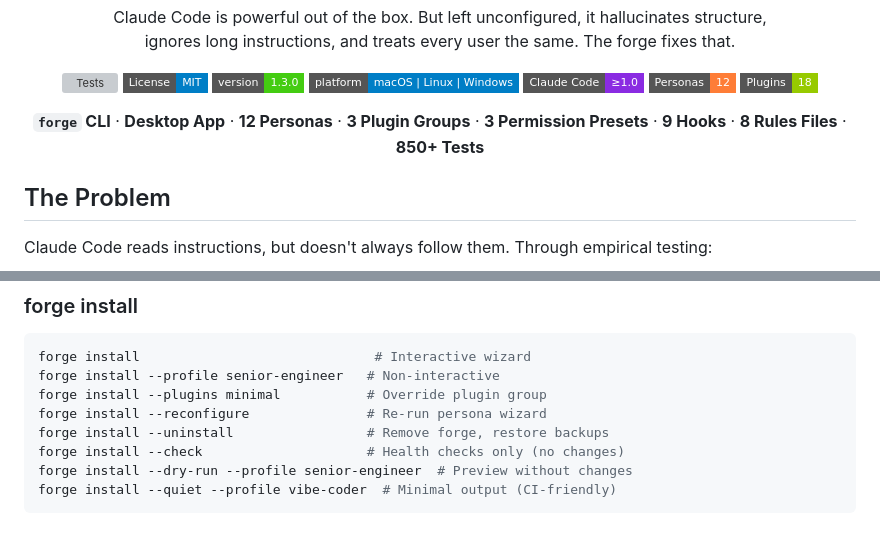
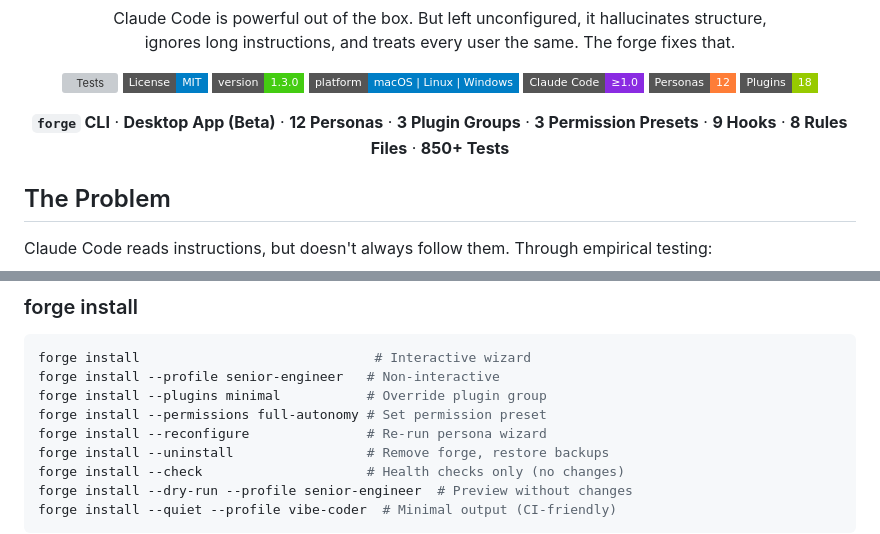
Before and after one commit to nickt92/claude-code-forge, a Markdown page: README.md, 2 parts joined by grey strips. Rendered like a GitHub page; folded sections open; badges without logos; grey boxes are pictures that could not be loaded.

```diff
--- a/README.md
+++ b/README.md
@@ -17,7 +17,7 @@ ignores long instructions, and treats every user the same. The forge fixes that.
 [![Personas](https://img.shields.io/badge/Personas-12-orange?style=flat-square)](#persona-system)
 [![Plugins](https://img.shields.io/badge/Plugins-18-green?style=flat-square)](#credits)
 
-**`forge` CLI** · **Desktop App** · **12 Personas** · **3 Plugin Groups** · **3 Permission Presets** · **9 Hooks** · **8 Rules Files** · **850+ Tests**
+**`forge` CLI** · **Desktop App (Beta)** · **12 Personas** · **3 Plugin Groups** · **3 Permission Presets** · **9 Hooks** · **8 Rules Files** · **850+ Tests**
 
 </div>
 
@@ -192,6 +192,7 @@ Run `forge <command> --help` for command-specific options.
 forge install                              # Interactive wizard
 forge install --profile senior-engineer   # Non-interactive
 forge install --plugins minimal           # Override plugin group
+forge install --permissions full-autonomy # Set permission preset
 forge install --reconfigure               # Re-run persona wizard
 forge install --uninstall                 # Remove forge, restore backups
 forge install --check                     # Health checks only (no changes)
```
Also changed, not shown: other parts of README.md (+14 -3 lines).
